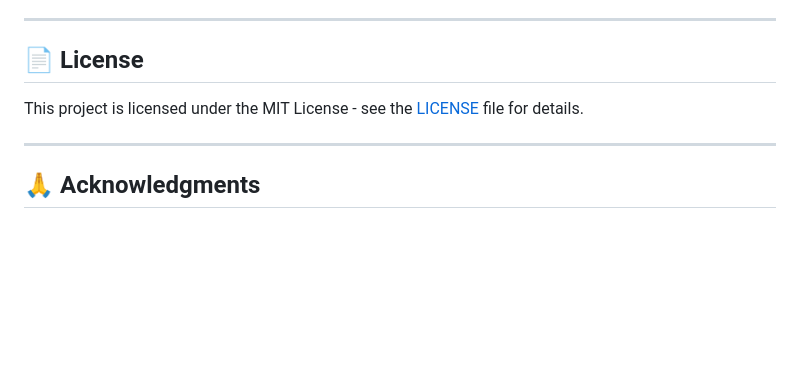
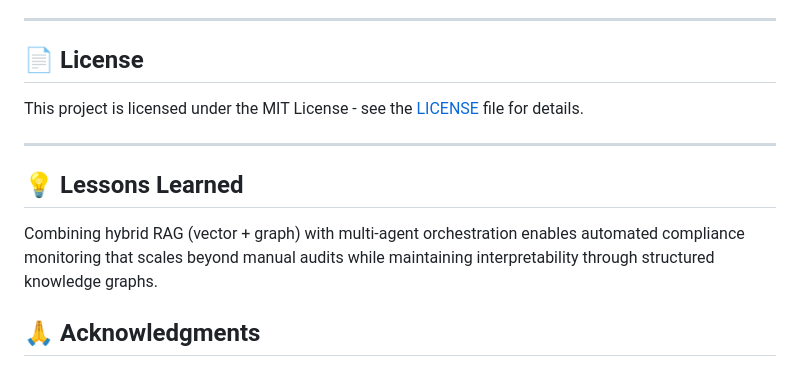
Before and after one commit to ubayeid/veritas-ai, a Markdown page: README.md, the part around the change. Drawn GitHub-style; blank space fills up the shorter version.

Commit message:
Add lessons learned section to README
Made-with: Cursor

```diff
--- a/README.md
+++ b/README.md
@@ -454,6 +454,10 @@ This project is licensed under the MIT License - see the [LICENSE](LICENSE) file
 
 ---
 
+## 💡 Lessons Learned
+
+Combining hybrid RAG (vector + graph) with multi-agent orchestration enables automated compliance monitoring that scales beyond manual audits while maintaining interpretability through structured knowledge graphs.
+
 ## 🙏 Acknowledgments
 
 - **AIID Database** - AI Incident Database for incident data
```
